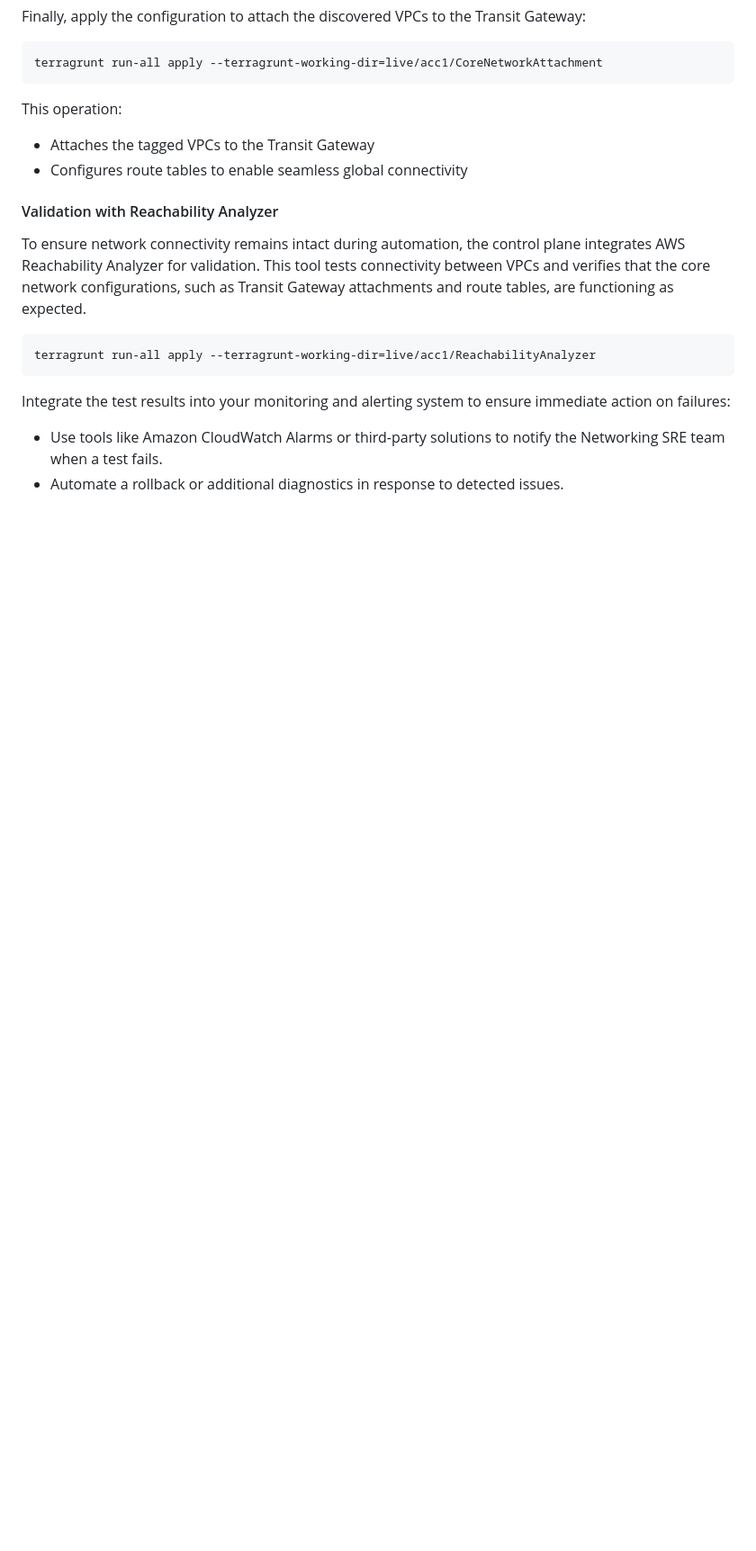
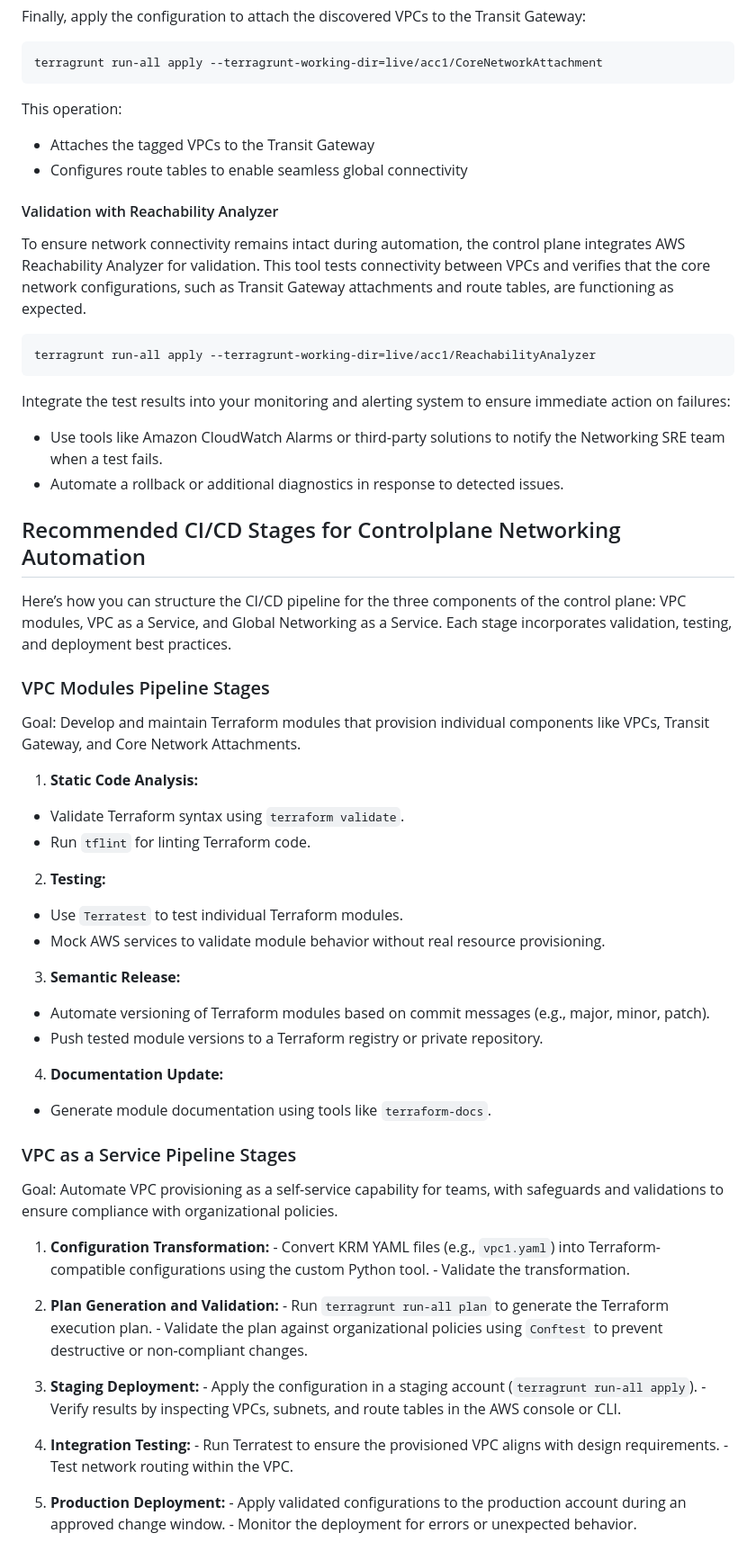
Before and after one commit to surenraju/traffic-platform, a Markdown page: README.MD, the part around the change printed below. Shown: that part at 90% size. GitHub-like rendering; blank space fills up the shorter version.

```diff
--- a/README.MD
+++ b/README.MD
@@ -214,3 +214,51 @@ terragrunt run-all apply --terragrunt-working-dir=live/acc1/ReachabilityAnalyzer
 Integrate the test results into your monitoring and alerting system to ensure immediate action on failures:
   - Use tools like Amazon CloudWatch Alarms or third-party solutions to notify the Networking SRE team when a test fails.
   - Automate a rollback or additional diagnostics in response to detected issues.
+
+## Recommended CI/CD Stages for Controlplane Networking Automation
+
+Here’s how you can structure the CI/CD pipeline for the three components of the control plane: VPC modules, VPC as a Service, and Global Networking as a Service. Each stage incorporates validation, testing, and deployment best practices.
+
+### VPC Modules Pipeline Stages
+
+Goal: Develop and maintain Terraform modules that provision individual components like VPCs, Transit Gateway, and Core Network Attachments.
+
+1. **Static Code Analysis:**
+  - Validate Terraform syntax using `terraform validate`.
+  - Run `tflint` for linting Terraform code.
+
+2. **Testing:**
+  - Use `Terratest` to test individual Terraform modules.
+  - Mock AWS services to validate module behavior without real resource provisioning.
+
+3. **Semantic Release:**
+  - Automate versioning of Terraform modules based on commit messages (e.g., major, minor, patch).
+  - Push tested module versions to a Terraform registry or private repository.
+
+4. **Documentation Update:**
+  - Generate module documentation using tools like `terraform-docs`.
+
+### VPC as a Service Pipeline Stages
+
+Goal: Automate VPC provisioning as a self-service capability for teams, with safeguards and validations to ensure compliance with organizational policies.
+
+  1. **Configuration Transformation:**
+    - Convert KRM YAML files (e.g., `vpc1.yaml`) into Terraform-compatible configurations using the custom Python tool.
+    - Validate the transformation.
+
+  2. **Plan Generation and Validation:**
+    - Run `terragrunt run-all plan` to generate the Terraform execution plan.
+    - Validate the plan against organizational policies using `Conftest` to prevent destructive or non-compliant changes.
+
+  3. **Staging Deployment:**
+    - Apply the configuration in a staging account (`terragrunt run-all apply`).
+    - Verify results by inspecting VPCs, subnets, and route tables in the AWS console or CLI.
+
+  4. **Integration Testing:**
+    - Run Terratest to ensure the provisioned VPC aligns with design requirements.
+    - Test network routing within the VPC.
+
+  5. **Production Deployment:**
+    - Apply validated configurations to the production account during an approved change window.
+    - Monitor the deployment for errors or unexpected behavior.
+
```
Also changed, not shown: other parts of README.MD (+21 -0 lines).
